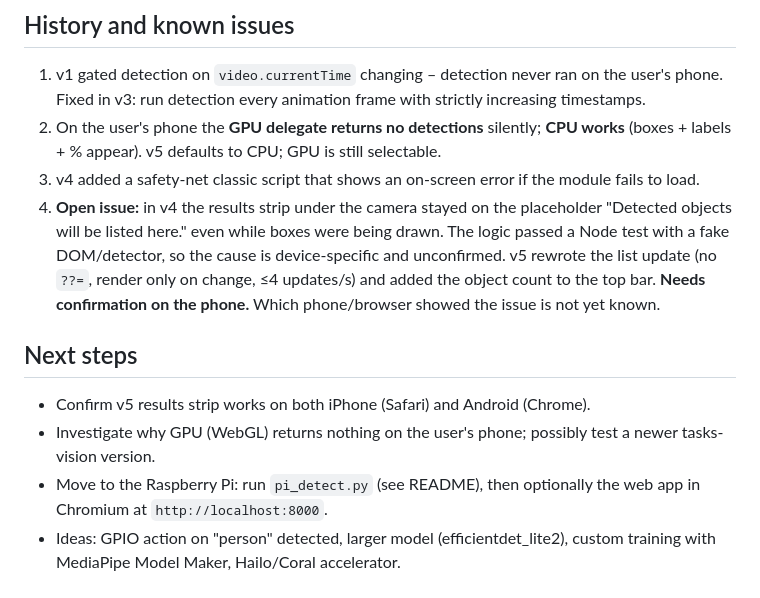
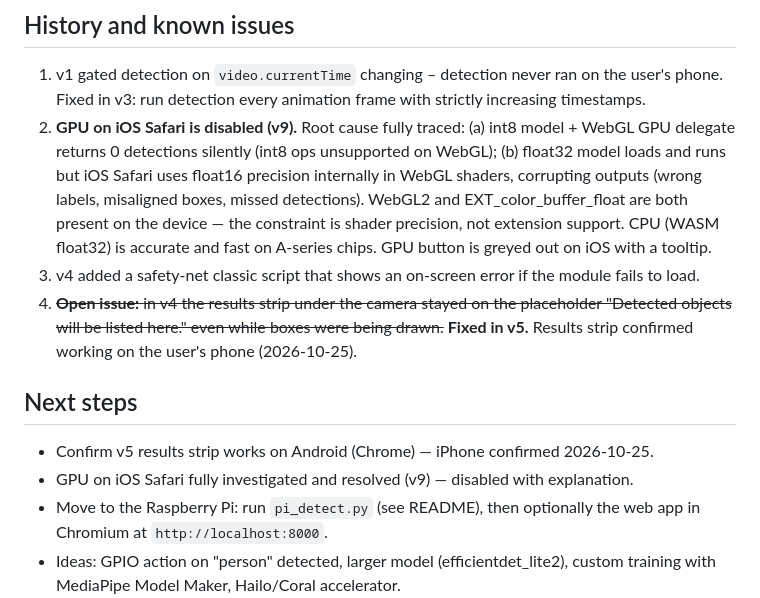
Before and after one commit to narasimhulu-pathi/edge-ai-detector, a Markdown page: CLAUDE.md, the part around the change. GitHub-like rendering.

Commit message:
docs: update CLAUDE.md with GPU investigation findings

```diff
--- a/CLAUDE.md
+++ b/CLAUDE.md
@@ -26,19 +26,20 @@ GitHub Pages caches for up to ~10 minutes after an upload.
 ## History and known issues
 1. v1 gated detection on `video.currentTime` changing – detection never ran on the user's phone.
    Fixed in v3: run detection every animation frame with strictly increasing timestamps.
-2. On the user's phone the **GPU delegate returns no detections** silently; **CPU works**
-   (boxes + labels + % appear). v5 defaults to CPU; GPU is still selectable.
+2. **GPU on iOS Safari is disabled (v9).** Root cause fully traced: (a) int8 model + WebGL GPU
+   delegate returns 0 detections silently (int8 ops unsupported on WebGL); (b) float32 model loads
+   and runs but iOS Safari uses float16 precision internally in WebGL shaders, corrupting outputs
+   (wrong labels, misaligned boxes, missed detections). WebGL2 and EXT_color_buffer_float are both
+   present on the device — the constraint is shader precision, not extension support. CPU (WASM
+   float32) is accurate and fast on A-series chips. GPU button is greyed out on iOS with a tooltip.
 3. v4 added a safety-net classic script that shows an on-screen error if the module fails to load.
-4. **Open issue:** in v4 the results strip under the camera stayed on the placeholder
-   "Detected objects will be listed here." even while boxes were being drawn. The logic passed a
-   Node test with a fake DOM/detector, so the cause is device-specific and unconfirmed. v5 rewrote
-   the list update (no `??=`, render only on change, ≤4 updates/s) and added the object count to the
-   top bar. **Needs confirmation on the phone.** Which phone/browser showed the issue is not yet known.
+4. ~~**Open issue:** in v4 the results strip under the camera stayed on the placeholder
+   "Detected objects will be listed here." even while boxes were being drawn.~~ **Fixed in v5.**
+   Results strip confirmed working on the user's phone (2026-10-25).
 
 ## Next steps
-- Confirm v5 results strip works on both iPhone (Safari) and Android (Chrome).
-- Investigate why GPU (WebGL) returns nothing on the user's phone; possibly test a newer
-  tasks-vision version.
+- Confirm v5 results strip works on Android (Chrome) — iPhone confirmed 2026-10-25.
+- GPU on iOS Safari fully investigated and resolved (v9) — disabled with explanation.
 - Move to the Raspberry Pi: run `pi_detect.py` (see README), then optionally the web app in
   Chromium at `http://localhost:8000`.
 - Ideas: GPIO action on "person" detected, larger model (efficientdet_lite2), custom training
```
